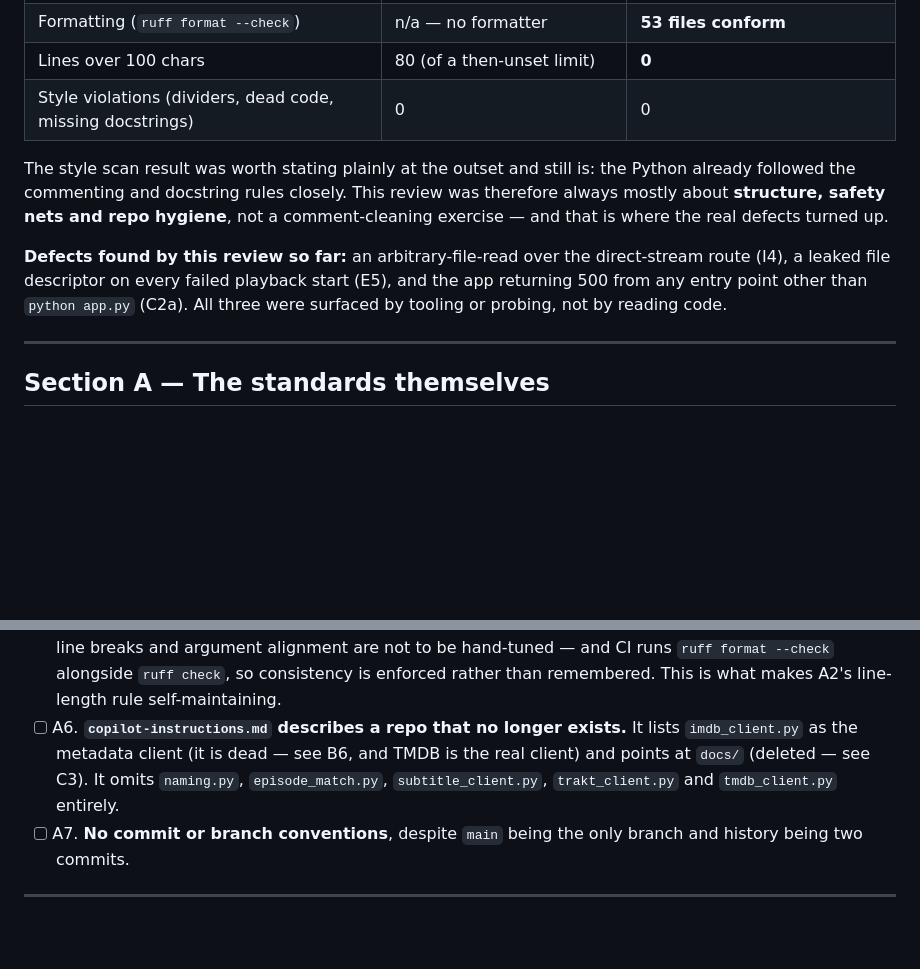
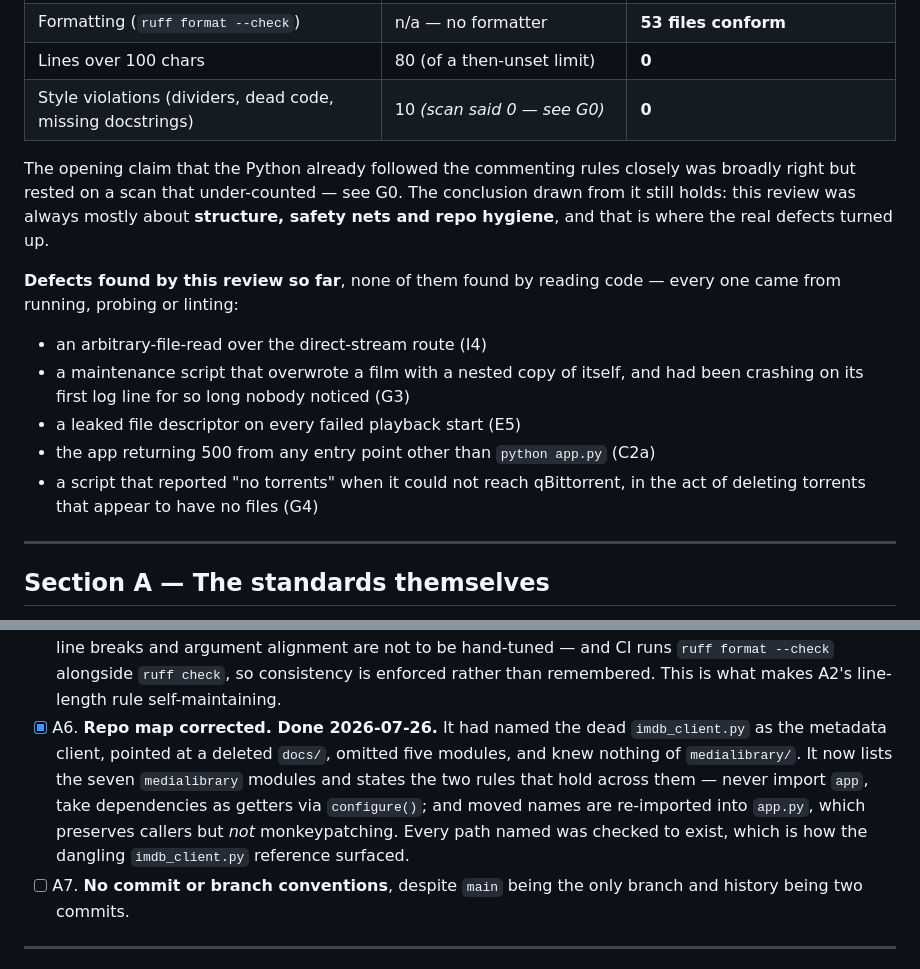
Before and after one commit to rachellofox/Media-Library, a Markdown page: Common/CodeReview.md, 2 parts joined by grey strips. Drawn GitHub-style; blank space fills up the shorter version.

Commit message:
docs: correct the review's baseline and mark A6 done
The style-violation row read 0 at review start; the scan that produced it
under-counted, and the real figure was 10. A6 was completed but never marked.

Also restates the defect list, which is the most useful thing the document now
holds: five real bugs, none of them found by reading code - every one came from
running, probing or linting.

Co-Authored-By: Claude Opus 5 <noreply@anthropic.com>

```diff
--- a/Common/CodeReview.md
+++ b/Common/CodeReview.md
@@ -38,17 +38,24 @@ progress is measurable rather than asserted.
 | Lint findings (`ruff check .`) | n/a — no linter | **0** |
 | Formatting (`ruff format --check`) | n/a — no formatter | **53 files conform** |
 | Lines over 100 chars | 80 (of a then-unset limit) | **0** |
-| Style violations (dividers, dead code, missing docstrings) | 0 | 0 |
+| Style violations (dividers, dead code, missing docstrings) | 10 *(scan said 0 — see G0)* | **0** |
 
-The style scan result was worth stating plainly at the outset and still is: the
-Python already followed the commenting and docstring rules closely. This review
-was therefore always mostly about **structure, safety nets and repo hygiene**,
-not a comment-cleaning exercise — and that is where the real defects turned up.
+The opening claim that the Python already followed the commenting rules closely
+was broadly right but rested on a scan that under-counted — see G0. The
+conclusion drawn from it still holds: this review was always mostly about
+**structure, safety nets and repo hygiene**, and that is where the real defects
+turned up.
 
-**Defects found by this review so far:** an arbitrary-file-read over the
-direct-stream route (I4), a leaked file descriptor on every failed playback start
-(E5), and the app returning 500 from any entry point other than `python app.py`
-(C2a). All three were surfaced by tooling or probing, not by reading code.
+**Defects found by this review so far**, none of them found by reading code —
+every one came from running, probing or linting:
+
+- an arbitrary-file-read over the direct-stream route (I4)
+- a maintenance script that overwrote a film with a nested copy of itself, and
+  had been crashing on its first log line for so long nobody noticed (G3)
+- a leaked file descriptor on every failed playback start (E5)
+- the app returning 500 from any entry point other than `python app.py` (C2a)
+- a script that reported "no torrents" when it could not reach qBittorrent, in
+  the act of deleting torrents that appear to have no files (G4)
 
 ---
 
@@ -113,11 +120,14 @@ in some ways and not others.
   argument alignment are not to be hand-tuned — and CI runs
   `ruff format --check` alongside `ruff check`, so consistency is enforced rather
   than remembered. This is what makes A2's line-length rule self-maintaining.
-- [ ] A6. **`copilot-instructions.md` describes a repo that no longer exists.**
-  It lists `imdb_client.py` as the metadata client (it is dead — see B6, and
-  TMDB is the real client) and points at `docs/` (deleted — see C3). It omits
-  `naming.py`, `episode_match.py`, `subtitle_client.py`, `trakt_client.py` and
-  `tmdb_client.py` entirely.
+- [x] A6. **Repo map corrected. Done 2026-07-26.** It had named the dead
+  `imdb_client.py` as the metadata client, pointed at a deleted `docs/`, omitted
+  five modules, and knew nothing of `medialibrary/`. It now lists the seven
+  `medialibrary` modules and states the two rules that hold across them — never
+  import `app`, take dependencies as getters via `configure()`; and moved names
+  are re-imported into `app.py`, which preserves callers but *not*
+  monkeypatching. Every path named was checked to exist, which is how the
+  dangling `imdb_client.py` reference surfaced.
 - [ ] A7. **No commit or branch conventions**, despite `main` being the only
   branch and history being two commits.
 
```
